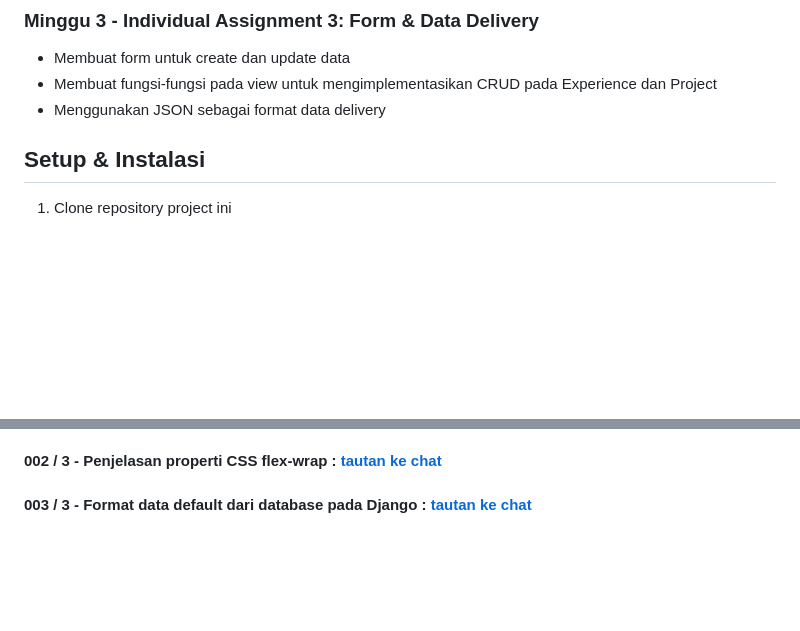
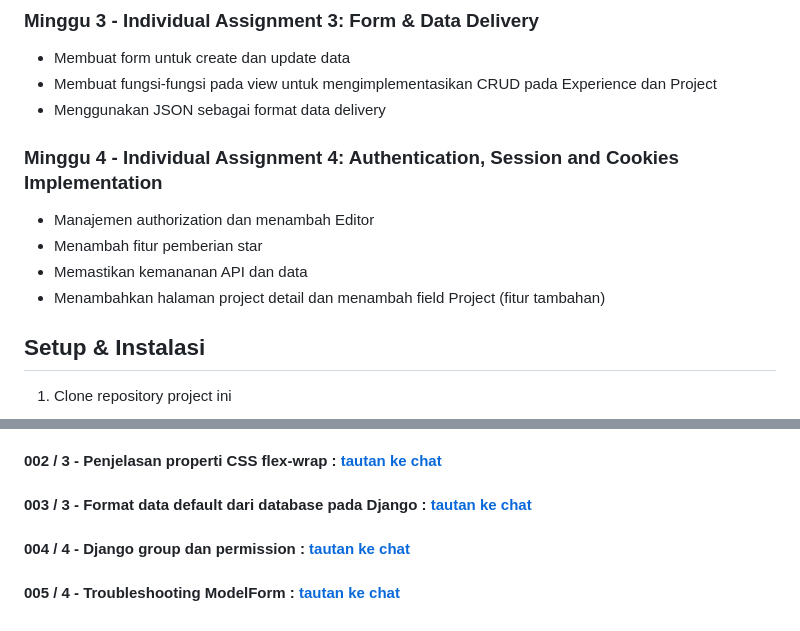
Before and after one commit to leedevgerrard/myportofolio, a Markdown page: README.md, 2 parts joined by grey strips. Rendered like a GitHub page; blank space fills up the shorter version.

Commit message:
docs: update README.md dengan menambah progress dan AI disclosure untuk tugas 4

```diff
--- a/README.md
+++ b/README.md
@@ -44,6 +44,12 @@ Website ini merupakan website portofolio pribadi yang dibuat untuk memenuhi tuga
 - Membuat form untuk create dan update data
 - Membuat fungsi-fungsi pada view untuk mengimplementasikan CRUD pada Experience dan Project
 - Menggunakan JSON sebagai format data delivery
+
+### Minggu 4 - Individual Assignment 4: Authentication, Session and Cookies Implementation
+- Manajemen authorization dan menambah Editor
+- Menambah fitur pemberian star
+- Memastikan kemananan API dan data
+- Menambahkan halaman project detail dan menambah field Project (fitur tambahan)
 
 ## Setup & Instalasi
 
@@ -121,3 +127,5 @@ Format:
 #### 001 / 3 - Widget ModelForm & best practice HTTP method : [tautan ke chat](https://chatgpt.com/share/6ab15a5a-5430-83ec-9907-7e3152ab390f)
 #### 002 / 3 - Penjelasan properti CSS flex-wrap : [tautan ke chat](https://chatgpt.com/share/6ab15be9-e360-83ec-947f-de3f18c15e11)
 #### 003 / 3 - Format data default dari database pada Django : [tautan ke chat](https://chatgpt.com/share/6ab15b31-c574-83ec-b0e2-7741938130c1)
+#### 004 / 4 - Django group dan permission : [tautan ke chat](https://chatgpt.com/share/6aba8509-7510-83ec-9fbd-1cbcf37588a4)
+#### 005 / 4 - Troubleshooting ModelForm : [tautan ke chat](https://chatgpt.com/share/6aba8590-ae68-83ec-afe8-77d077e3aea8)
```
